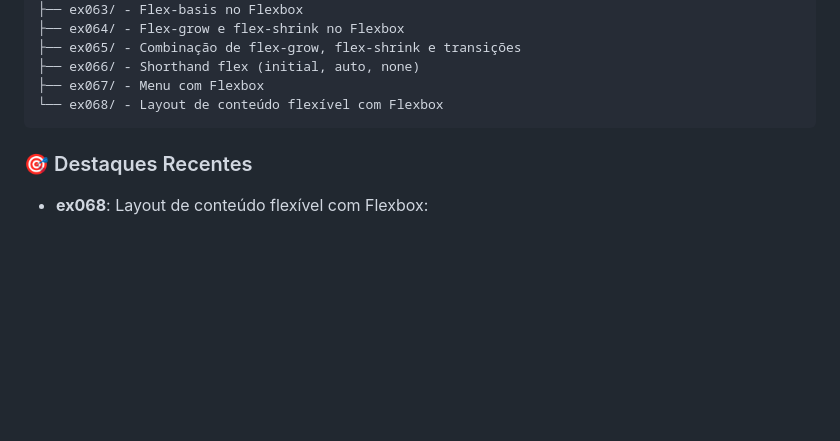
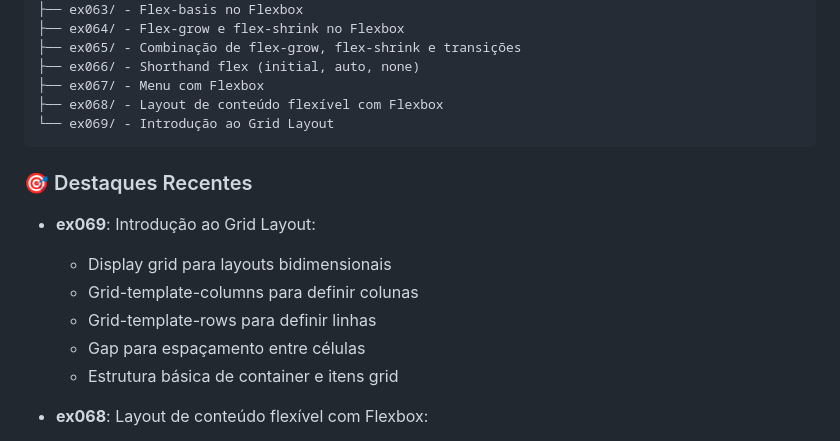
Before and after one commit to OYanEnrique/exercicios-html, a Markdown page: README.md, the part around the change. GitHub-like rendering; blank space fills up the shorter version.

Commit message:
docs: Atualiza README com ex069

````diff
--- a/README.md
+++ b/README.md
@@ -49,10 +49,18 @@ Arquivos/
 ├── ex065/ - Combinação de flex-grow, flex-shrink e transições
 ├── ex066/ - Shorthand flex (initial, auto, none)
 ├── ex067/ - Menu com Flexbox
-└── ex068/ - Layout de conteúdo flexível com Flexbox
+├── ex068/ - Layout de conteúdo flexível com Flexbox
+└── ex069/ - Introdução ao Grid Layout
 ```
 
 ### 🎯 Destaques Recentes
+
+- **ex069**: Introdução ao Grid Layout:
+  - Display grid para layouts bidimensionais
+  - Grid-template-columns para definir colunas
+  - Grid-template-rows para definir linhas
+  - Gap para espaçamento entre células
+  - Estrutura básica de container e itens grid
 
 - **ex068**: Layout de conteúdo flexível com Flexbox:
   - Estrutura de conteúdo com article media-text e text-media
````
